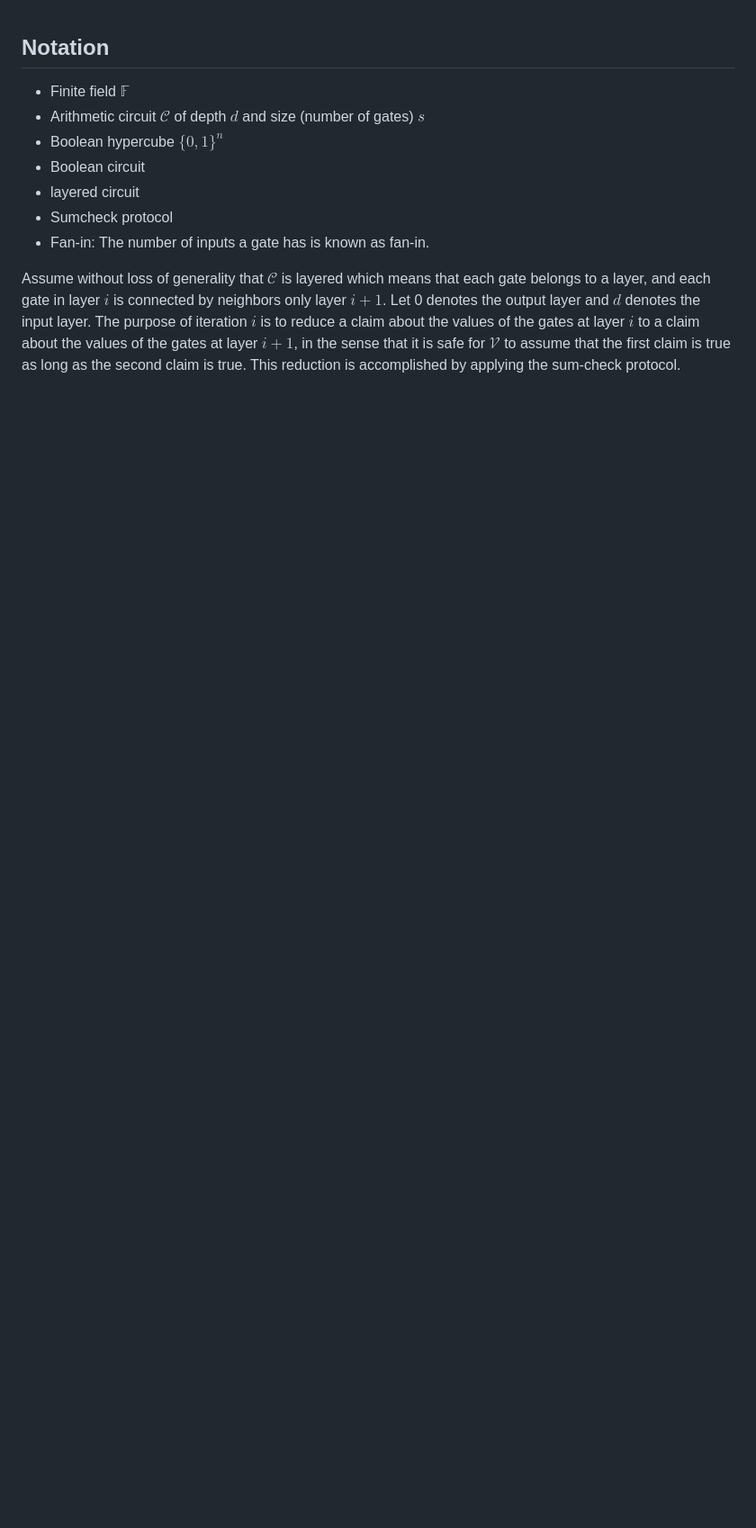
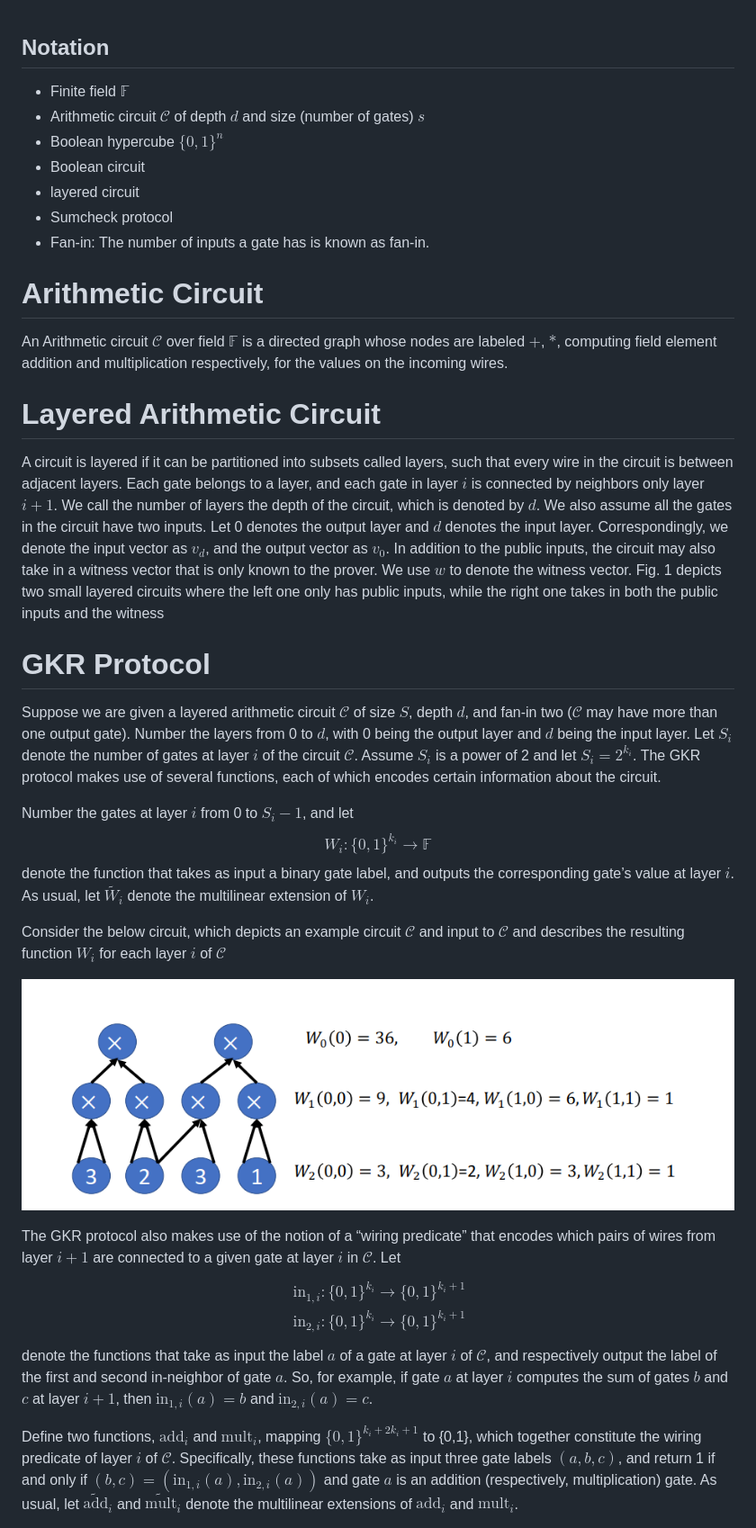
Before and after one commit to 0x6980/zkp-notes, a Markdown page: pages/gkr.md, the part around one of its changes. Shown at 90% size. GitHub-like rendering; pictures changed too: pages/images/layeredCircuit.png (added); blank space fills up the shorter version.

Commit message:
gkr protocol updated not finished yet

```diff
--- a/pages/gkr.md
+++ b/pages/gkr.md
@@ -7,4 +7,34 @@
 - Sumcheck protocol
 - Fan-in: The number of inputs a gate has is known as fan-in.
 
-Assume without loss of generality that $\mathcal{C}$ is layered which means that each gate belongs to a layer, and each gate in layer $i$ is connected by neighbors only layer $i+1$. Let 0 denotes the output layer and $d$ denotes the input layer. The purpose of iteration $i$ is to reduce a claim about the values of the gates at layer $i$ to a claim about the values of the gates at layer $i+1$, in the sense that it is safe for $\mathcal{V}$ to assume that the first claim is true as long as the second claim is true. This reduction is accomplished by applying the sum-check protocol.
+# Arithmetic Circuit
+An Arithmetic circuit $\mathcal{C}$ over field $\mathbb{F}$ is a directed graph whose nodes are labeled $+$, $*$, computing field element addition and multiplication respectively, for the values on the incoming wires.
+
+# Layered Arithmetic Circuit
+A circuit is layered if it can be partitioned into subsets called layers, such that every wire in the circuit is between adjacent layers. Each gate belongs to a layer, and each gate in layer $i$ is connected by neighbors only layer $i+1$.
+We call the number of layers the depth of the circuit, which is denoted by $d$. We also assume all the gates in the circuit have two inputs. Let 0 denotes the output layer and $d$ denotes the input layer. Correspondingly, we denote the input vector as $v_d$, and the output vector as $v_0$.  In addition to the public inputs, the circuit may also take in a witness vector that is only known to the prover. We use $w$ to denote the witness vector.
+Fig. 1 depicts two small layered circuits where the left one only has public inputs, while the right one takes in both the public inputs and the witness
+
+# GKR Protocol
+Suppose we are given a layered arithmetic circuit $\mathcal{C}$ of size $S$, depth $d$, and fan-in two ($\mathcal{C}$ may have more than one output gate). Number the layers from 0 to $d$, with 0 being the output layer and $d$ being the input layer. Let $S_i$ denote the number of gates at layer $i$ of the circuit $\mathcal{C}$. Assume $S_i$ is a power of 2 and let $S_i = 2^{k_i}$. The GKR protocol makes use of several functions, each of which encodes certain information about the circuit.
+
+Number the gates at layer $i$ from 0 to $S_i − 1$, and let
+$$W_i : \{0,1\}^{k_i} \rightarrow \mathbb{F}$$
+denote the function that takes as input a binary gate label, and outputs the corresponding gate’s value at layer $i$. As usual, let $\widetilde{W_i}$ denote the multilinear extension of $W_i$.
+
+Consider the below circuit, which depicts an example circuit $\mathcal{C}$ and input to $\mathcal{C}$ and describes the resulting function $W_i$ for each layer $i$ of $\mathcal{C}$
+
+![layered circuit](/pages/images/layeredCircuit.png)
+
+The GKR protocol also makes use of the notion of a “wiring predicate” that encodes which pairs of wires from layer $i+1$ are connected to a given gate at layer $i$ in $\mathcal{C}$. Let
+$$
+\begin{aligned}
+    &\mathrm{in}_{1,i} : \{0,1\}^{k_i} \rightarrow \{0,1\}^{k_i+1}\\
+    &\mathrm{in}_{2,i} : \{0,1\}^{k_i} \rightarrow \{0,1\}^{k_i+1}
+\end{aligned}
+$$
+denote the functions that take as input the label $a$ of a gate at layer $i$ of $\mathcal{C}$, and respectively output the label of the first and second in-neighbor of gate $a$. So, for example, if gate $a$ at layer $i$ computes the sum of gates $b$ and $c$ at layer $i+1$, then $\mathrm{in}_{1,i}(a) = b$ and $\mathrm{in}_{2,i}(a) = c$.
+
+Define two functions, $\mathrm{add}_i$ and $\mathrm{mult}_i$, mapping $\{0,1\}^{k_i+2k_i+1}$ to {0,1}, which together constitute the wiring predicate of layer $i$ of $\mathcal{C}$. Specifically, these functions take as input three gate labels $(a,b,c)$, and return 1 if and only if $(b,c) = (\mathrm{in}_{1,i}(a), \mathrm{in}_{2,i}(a))$ and gate $a$ is an addition (respectively, multiplication) gate.
+As usual, let $\widetilde{\mathrm{add}}_i$ and $\widetilde{\mathrm{mult}}_i$ denote the multilinear extensions of $\mathrm{add}_i$ and $\mathrm{mult}_i$.
+
```
Also changed, not shown: other parts of pages/gkr.md (+43 -0 lines).
